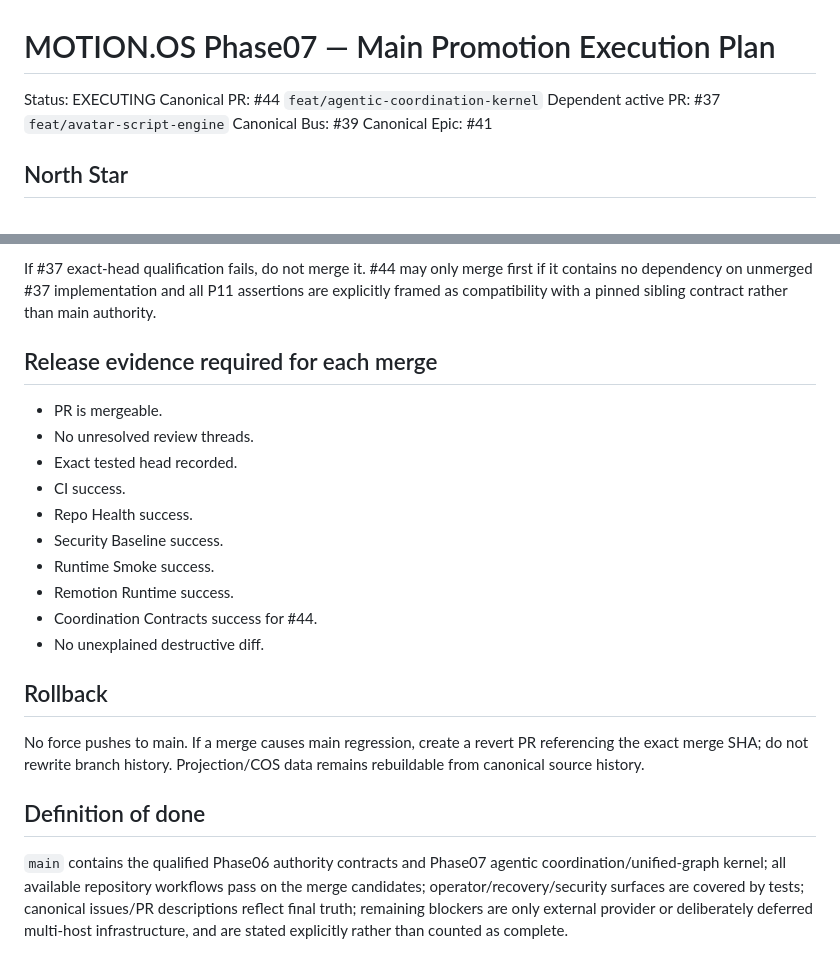
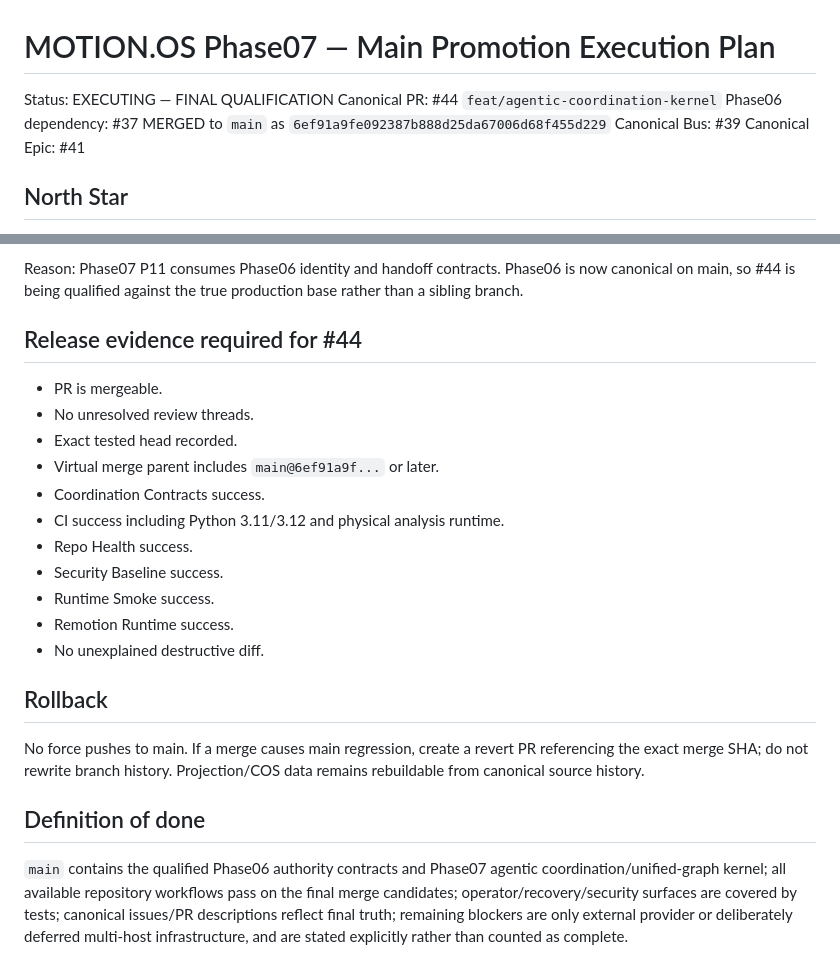
Before and after one commit to rotprods/motion-OS, a Markdown page: plans/PHASE_07_MAIN_PROMOTION_EXECUTION_PLAN.md, 2 parts joined by grey strips. Rendered like a GitHub page.

```diff
--- a/plans/PHASE_07_MAIN_PROMOTION_EXECUTION_PLAN.md
+++ b/plans/PHASE_07_MAIN_PROMOTION_EXECUTION_PLAN.md
@@ -1,8 +1,8 @@
 # MOTION.OS Phase07 — Main Promotion Execution Plan
 
-Status: EXECUTING
+Status: EXECUTING — FINAL QUALIFICATION
 Canonical PR: #44 `feat/agentic-coordination-kernel`
-Dependent active PR: #37 `feat/avatar-script-engine`
+Phase06 dependency: #37 MERGED to `main` as `6ef91a9fe092387b888d25da67006d68f455d229`
 Canonical Bus: #39
 Canonical Epic: #41
 
@@ -84,20 +89,21 @@ Reason: Phase07 P11 consumes Phase06 identity and handoff contracts. Merging Pha
 
-If #37 exact-head qualification fails, do not merge it. #44 may only merge first if it contains no dependency on unmerged #37 implementation and all P11 assertions are explicitly framed as compatibility with a pinned sibling contract rather than main authority.
+Reason: Phase07 P11 consumes Phase06 identity and handoff contracts. Phase06 is now canonical on main, so #44 is being qualified against the true production base rather than a sibling branch.
 
-## Release evidence required for each merge
+## Release evidence required for #44
 - PR is mergeable.
 - No unresolved review threads.
 - Exact tested head recorded.
-- CI success.
+- Virtual merge parent includes `main@6ef91a9f...` or later.
+- Coordination Contracts success.
+- CI success including Python 3.11/3.12 and physical analysis runtime.
 - Repo Health success.
 - Security Baseline success.
 - Runtime Smoke success.
 - Remotion Runtime success.
-- Coordination Contracts success for #44.
 - No unexplained destructive diff.
 
 ## Rollback
 No force pushes to main. If a merge causes main regression, create a revert PR referencing the exact merge SHA; do not rewrite branch history. Projection/COS data remains rebuildable from canonical source history.
 
 ## Definition of done
-`main` contains the qualified Phase06 authority contracts and Phase07 agentic coordination/unified-graph kernel; all available repository workflows pass on the merge candidates; operator/recovery/security surfaces are covered by tests; canonical issues/PR descriptions reflect final truth; remaining blockers are only external provider or deliberately deferred multi-host infrastructure, and are stated explicitly rather than counted as complete.
+`main` contains the qualified Phase06 authority contracts and Phase07 agentic coordination/unified-graph kernel; all available repository workflows pass on the final merge candidates; operator/recovery/security surfaces are covered by tests; canonical issues/PR descriptions reflect final truth; remaining blockers are only external provider or deliberately deferred multi-host infrastructure, and are stated explicitly rather than counted as complete.
```
Also changed, not shown: other parts of plans/PHASE_07_MAIN_PROMOTION_EXECUTION_PLAN.md (+40 -35 lines).
